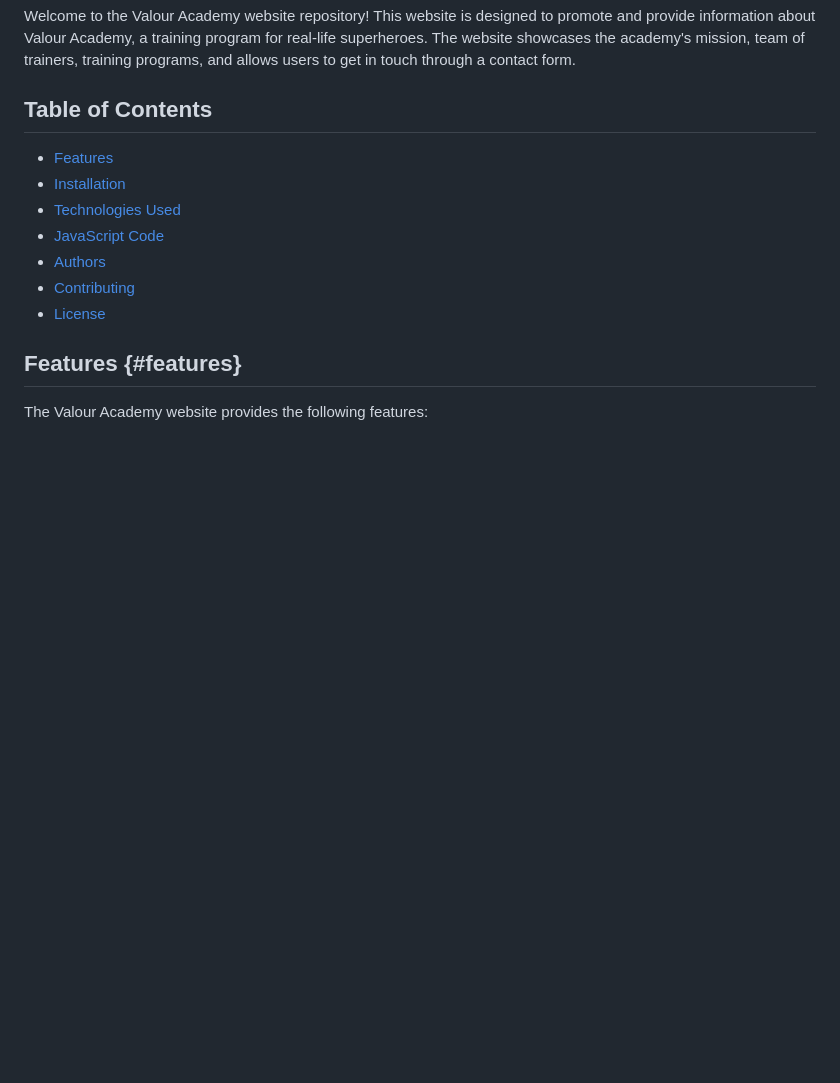
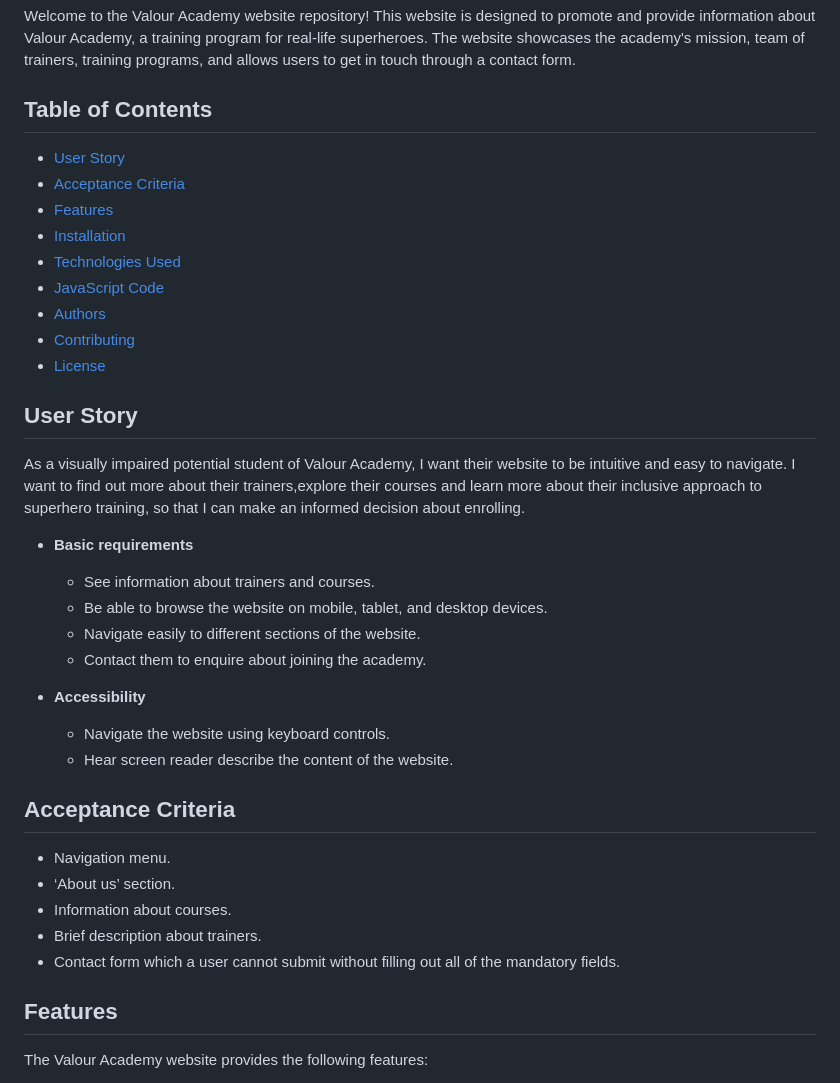
Before and after one commit to benante/agency-website, a Markdown page: README.md, the part around the change printed below. Rendered like a GitHub page; blank space fills up the shorter version.

Commit message:
readme updated with user story

```diff
--- a/README.md
+++ b/README.md
@@ -4,6 +4,8 @@ Welcome to the Valour Academy website repository! This website is designed to pr
 
 ## Table of Contents
 
+- [User Story](#user-story)
+- [Acceptance Criteria](#criteria)
 - [Features](#features)
 - [Installation](#installation)
 - [Technologies Used](#technologies)
@@ -12,7 +14,31 @@ Welcome to the Valour Academy website repository! This website is designed to pr
 - [Contributing](#contributing)
 - [License](#license)
 
-## Features {#features}
+## User Story <a name="user-story"></a>
+
+As a visually impaired potential student of Valour Academy, I want their website to be intuitive and easy to navigate. I want to find out more about their trainers,explore their courses and learn more about their inclusive approach to superhero training, so that I can make an informed decision about enrolling.
+
+- **Basic requirements**
+
+  - See information about trainers and courses.
+  - Be able to browse the website on mobile, tablet, and desktop devices.
+  - Navigate easily to different sections of the website.
+  - Contact them to enquire about joining the academy.
+
+- **Accessibility**
+
+  - Navigate the website using keyboard controls.
+  - Hear screen reader describe the content of the website.
+
+## Acceptance Criteria <a name="criteria"></a>
+
+- Navigation menu.
+- ‘About us’ section.
+- Information about courses.
+- Brief description about trainers.
+- Contact form which a user cannot submit without filling out all of the mandatory fields.
+
+## Features <a name="features"></a>
 
 The Valour Academy website provides the following features:
 
```
Also changed, not shown: other parts of README.md (+7 -7 lines), user-story.md (deleted, +0 -27 lines).
